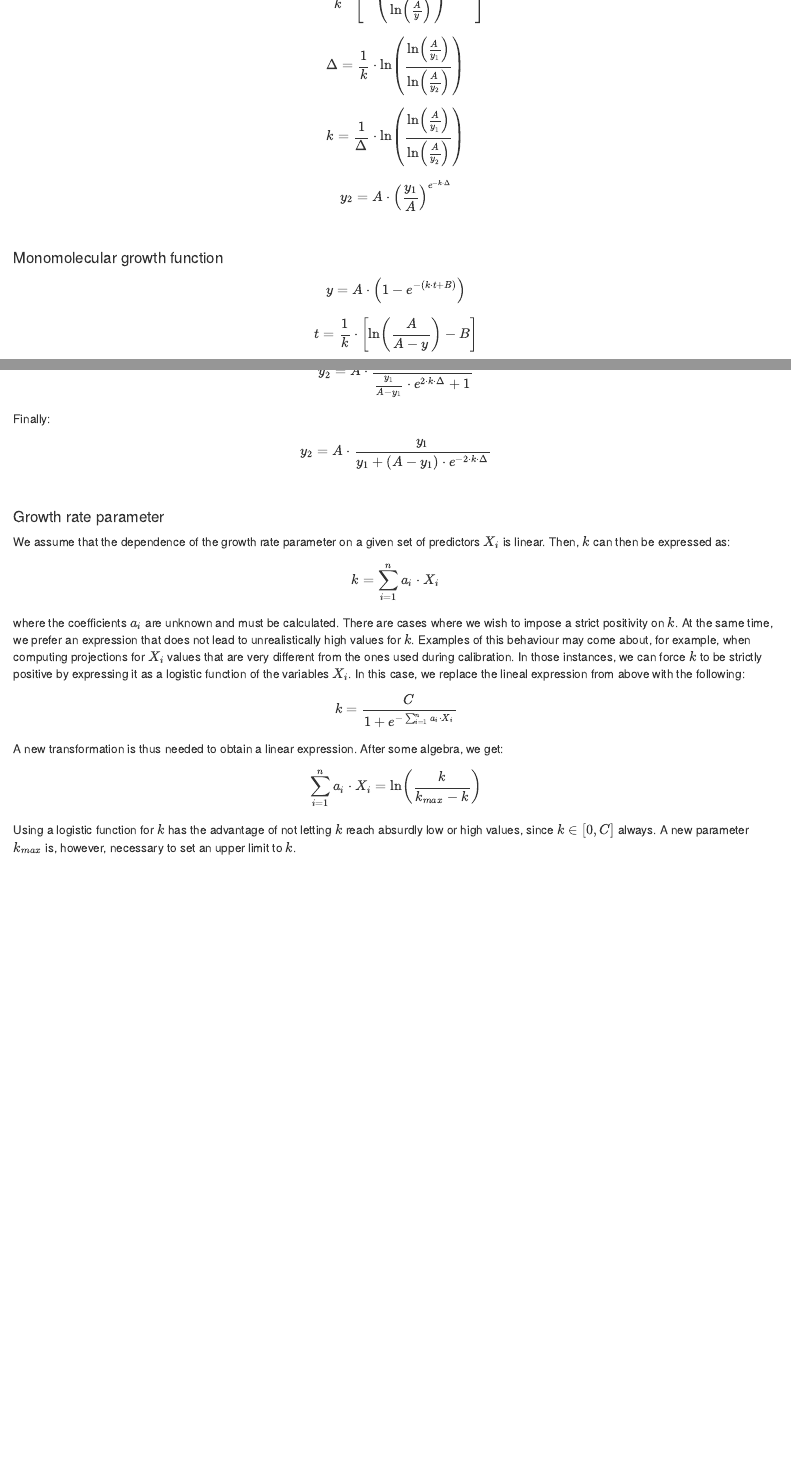
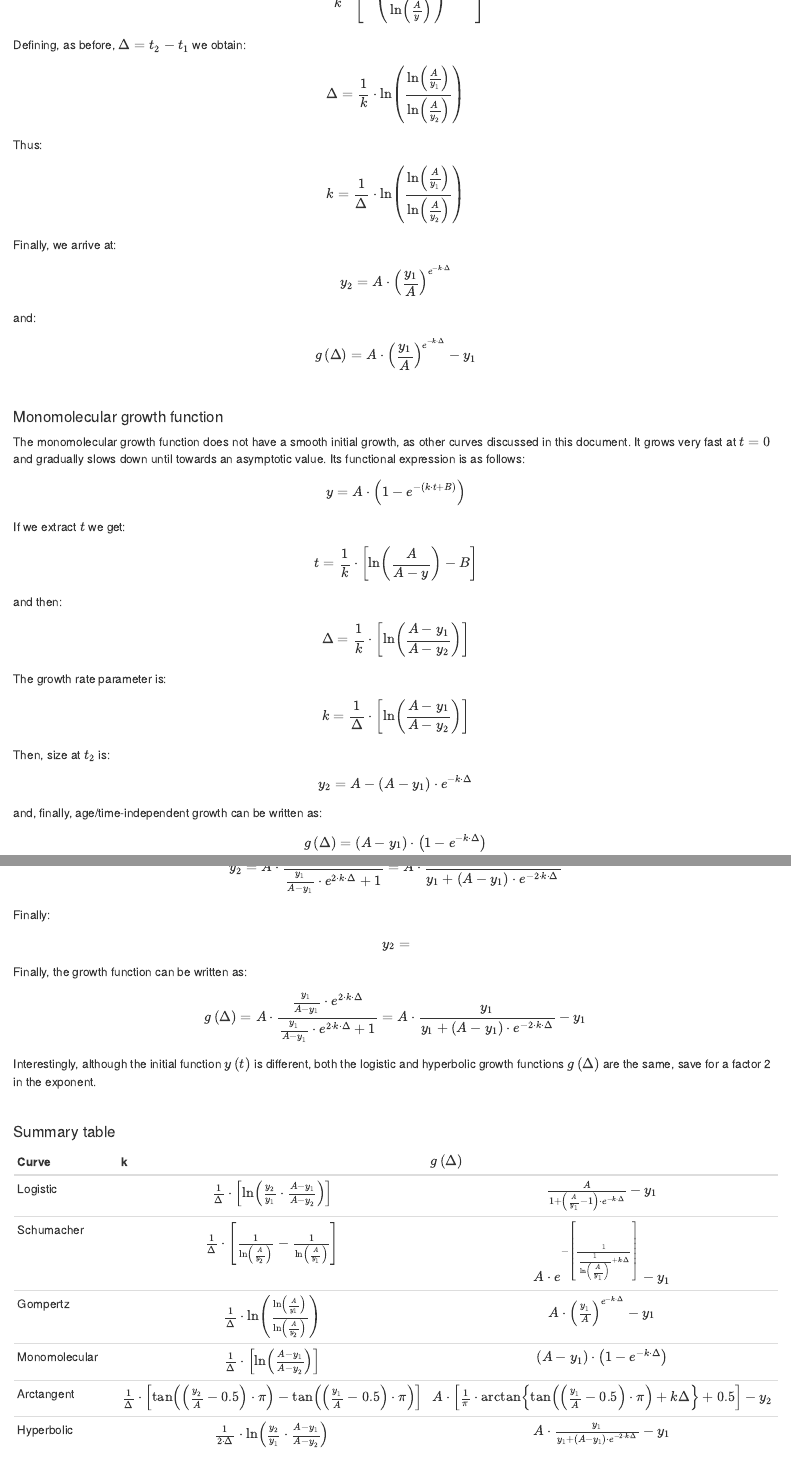
Before and after one commit to emf-creaf/Rtigre, an R Markdown document (Derivation of time-independent growth equations.Rmd): the page in a window 1100 px wide, from 2550 px down before the commit and from 2640 px down after it, so that both start at the same text, and a second part further down, joined at a grey line. Rendered offline with R 4.5, knitr and Pandoc, with nearby package versions.

Commit message:
Added table to document "Derivation of..." and modified some of the text, in Introduction mainly.

```diff
--- a/Derivation of time-independent growth equations.Rmd
+++ b/Derivation of time-independent growth equations.Rmd
@@ -4,6 +4,7 @@ author: "R. Molowny-Horas"
 date: "`r Sys.Date()`"
 header-includes:
   - \usepackage{enumerate}
+  - \usepackage{kableExtra}
 output:
   html_document: default
   pdf_document: default
@@ -136,44 +143,70 @@ B is an offset.
   t=\frac{1}{k}\cdot\left[\ln\left(\frac{1}{\ln\left(\frac{A}{y}\right)}\right)-B\right]
 \end{equation}
 
+Defining, as before, $\Delta=t_{2}-t_{1}$ we obtain:
 
 \begin{equation}
   \Delta=\frac{1}{k}\cdot\ln\left(\frac{\ln\left(\frac{A}{y_{1}}\right)}{\ln\left(\frac{A}{y_{2}}\right)}\right)
 \end{equation}
 
+Thus:
 
 \begin{equation}
   k=\frac{1}{\Delta}\cdot\ln\left(\frac{\ln\left(\frac{A}{y_{1}}\right)}{\ln\left(\frac{A}{y_{2}}\right)}\right)
 \end{equation}
 
+Finally, we arrive at:
+
 \begin{equation}
   y_{2}=A\cdot\left(\frac{y_{1}}{A}\right)^{e^{-k\cdot\Delta}}
 \end{equation}
+
+and:
+
+\begin{equation}
+  g\left(\Delta\right)=A\cdot\left(\frac{y_{1}}{A}\right)^{e^{-k\cdot\Delta}}-y_{1}
+\end{equation}
+
 
 
 <br>
 
 #### Monomolecular growth function
 
+The monomolecular growth function does not have a smooth initial growth, as other curves discussed in this document. It grows very fast at $t=0$ and gradually slows down until towards an asymptotic value. Its functional expression is as follows:
+
 \begin{equation}
   y=A\cdot \left(1-e^{-\left( k\cdot t+B\right)}\right)
 \end {equation}
 
+If we extract $t$ we get:
 
 \begin{equation}
   t=\frac{1}{k}\cdot \left[\ln\left(\frac{A}{A-y}\right)-B\right]
 \end {equation}
 
+and then:
+
 \begin{equation}
   \Delta=\frac{1}{k}\cdot \left[\ln\left(\frac{A-y_{1}}{A-y_{2}}\right)\right]
 \end {equation}
+
+The growth rate parameter is:
 
 \begin{equation}
   k=\frac{1}{\Delta}\cdot \left[\ln\left(\frac{A-y_{1}}{A-y_{2}}\right)\right]
 \end {equation}
 
+Then, size at $t_{2}$ is:
+
 \begin{equation}
   y_{2}=A-\left(A-y_{1}\right)\cdot e^{-k\cdot \Delta}
+\end {equation}
+
+and, finally, age/time-independent growth can be written as:
+
+\begin{equation}
+  g\left(\Delta\right)=\left(A-y_{1}\right)\cdot\left(1-e^{-k\cdot \Delta}\right)
 \end {equation}
 
 <br>
@@ -257,18 +305,40 @@ Since $t_{2}=t_{1}+\Delta$:
 Thus:
 
 \begin{equation}
-  y_{2}=A\cdot\frac{\frac{y_{1}}{A-y_{1}}\cdot e^{2\cdot k\cdot\Delta}}{\frac{y_{1}}{A-y_{1}}\cdot e^{2\cdot k\cdot\Delta}+1}
+  y_{2}=A\cdot\frac{\frac{y_{1}}{A-y_{1}}\cdot e^{2\cdot k\cdot\Delta}}{\frac{y_{1}}{A-y_{1}}\cdot e^{2\cdot k\cdot\Delta}+1}=A\cdot\frac{y_{1}}{y_{1}+\left({A-y_{1}}\right)\cdot e^{-2\cdot k\cdot\Delta}}
 \end{equation}
 
 Finally:
 
 \begin{equation}
-  y_{2}=A\cdot\frac{y_{1}}{y_{1}+\left({A-y_{1}}\right)\cdot e^{-2\cdot k\cdot\Delta}}
+  y_{2}=
 \end{equation}
+
+Finally, the growth function can be written as:
+
+\begin{equation}
+  g\left(\Delta\right)=A\cdot\frac{\frac{y_{1}}{A-y_{1}}\cdot e^{2\cdot k\cdot\Delta}}{\frac{y_{1}}{A-y_{1}}\cdot e^{2\cdot k\cdot\Delta}+1}=A\cdot\frac{y_{1}}{y_{1}+\left({A-y_{1}}\right)\cdot e^{-2\cdot k\cdot\Delta}}-y_{1}
+\end{equation}
+
+Interestingly, although the initial function $y\left(t\right)$ is different, both the logistic and hyperbolic growth functions $g\left(\Delta\right)$ are the same, save for a factor 2 in the exponent.
 
 <br>
 
+#### Summary table
+
+|   Curve        | k | $g\left(\Delta\right)$  |
+|:---------------|:----:| :---------------------:|
+|  Logistic      | $\frac{1}{\Delta}\cdot\left[\ln\left(\frac{y_{2}}{y_{1}}\cdot\frac{A-y_{1}}{A-y_{2}}\right)\right]$ | $\frac{A}{1+\left(\frac{A}{y_{1}}-1\right)\cdot e^{-k\cdot\Delta}}-y_{1}$ |
+|  Schumacher    | $\frac{1}{\Delta}\cdot\left[\frac{1}{\ln\left(\frac{A}{y_{2}}\right)}-\frac{1}{\ln\left(\frac{A}{y_{1}}\right)}\right]$ | $A\cdot e^{-\left[\frac{1}{\frac{1}{\ln\left(\frac{A}{y_{1}}\right)}+k\cdot\Delta}\right]}-y_{1}$  |
+|  Gompertz      | $\frac{1}{\Delta}\cdot\ln\left(\frac{\ln\left(\frac{A}{y_{1}}\right)}{\ln\left(\frac{A}{y_{2}}\right)}\right)$  | $A\cdot\left(\frac{y_{1}}{A}\right)^{e^{-k\cdot\Delta}}-y_{1}$  |
+|  Monomolecular | $\frac{1}{\Delta}\cdot \left[\ln\left(\frac{A-y_{1}}{A-y_{2}}\right)\right]$ | $\left(A-y_{1}\right)\cdot\left(1-e^{-k\cdot \Delta}\right)$ |
+|  Arctangent    | $\frac{1}{\Delta}\cdot\left[\tan\left(\left(\frac{y_{2}}{A}-0.5\right)\cdot\pi\right)-\tan\left(\left(\frac{y_{1}}{A}-0.5\right)\cdot\pi\right)\right]$ | $A\cdot\left[\frac{1}{\pi}\cdot \arctan\left\{\tan\left(\left(\frac{y_{1}}{A}-0.5\right)\cdot\pi\right)+k\Delta\right\}+0.5\right]-y_{2}$  |
+|  Hyperbolic    | $\frac{1}{2\cdot\Delta}\cdot\ln\left(\frac{y_{2}}{y_{1}}\cdot\frac{A-y_{1}}{A-y_{2}}\right)$ | $A\cdot\frac{y_{1}}{y_{1}+\left({A-y_{1}}\right)\cdot e^{-2\cdot k\cdot\Delta}}-y_{1}$  |
+
 #### Growth rate parameter
+
+
+
 
 We assume that the dependence of the growth rate parameter on a given set of predictors $X_{i}$ is linear. Then, $k$ can then be expressed as:
 
```
Also changed, not shown: R/fit_growth.r (+14 -2 lines), R/fit_rate.r (+1 -1 lines), Derivation of time-independent growth equations.Rmd (41 more changed lines), 1 other file.
